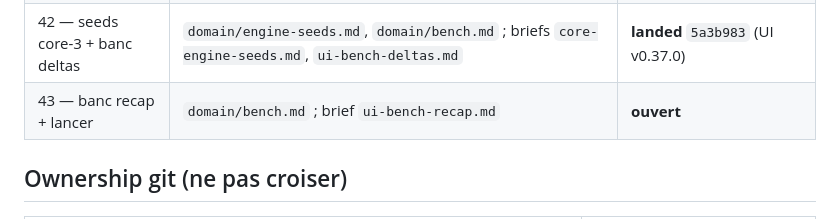
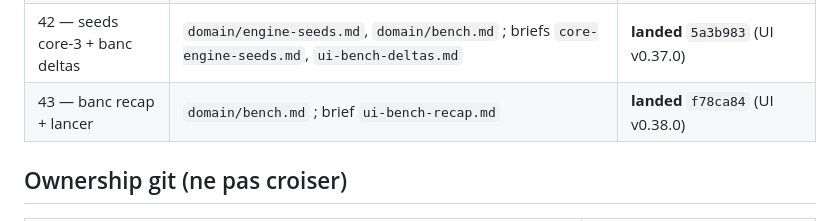
Before and after one commit to 1mBC/doux-planning, a Markdown page: contracts/README.md, the part around the change. Rendered like a GitHub page.

Commit message:
docs(contracts): close file 43 bench-recap f78ca84
Co-authored-by: mBC <1mBC@users.noreply.github.com>

```diff
--- a/contracts/README.md
+++ b/contracts/README.md
@@ -53,7 +53,7 @@ Ce dossier fige les **shapes HTTP** (routes, clés JSON, invariants). En cas de
 | 40 — banc élargi | `domain/bench.md` ; briefs `core-bench-widen.md`, `infra-bench-widen.md`, `ui-bench-widen.md` | **landed** `4c4a841` (UI v0.35.0) |
 | 41 — oracles + pile workers | `domain/bench.md`, `domain/worker-queue.md`, `domain/generate-jobs.md`, `deploy/railway.md` ; briefs `core-bench-oracles.md`, `infra-worker-queue.md`, `ui-bench-oracles.md` | **landed** `8423e56` (UI v0.36.0) |
 | 42 — seeds core-3 + banc deltas | `domain/engine-seeds.md`, `domain/bench.md` ; briefs `core-engine-seeds.md`, `ui-bench-deltas.md` | **landed** `5a3b983` (UI v0.37.0) |
-| 43 — banc recap + lancer | `domain/bench.md` ; brief `ui-bench-recap.md` | **ouvert** |
+| 43 — banc recap + lancer | `domain/bench.md` ; brief `ui-bench-recap.md` | **landed** `f78ca84` (UI v0.38.0) |
 
 ## Ownership git (ne pas croiser)
 
```
